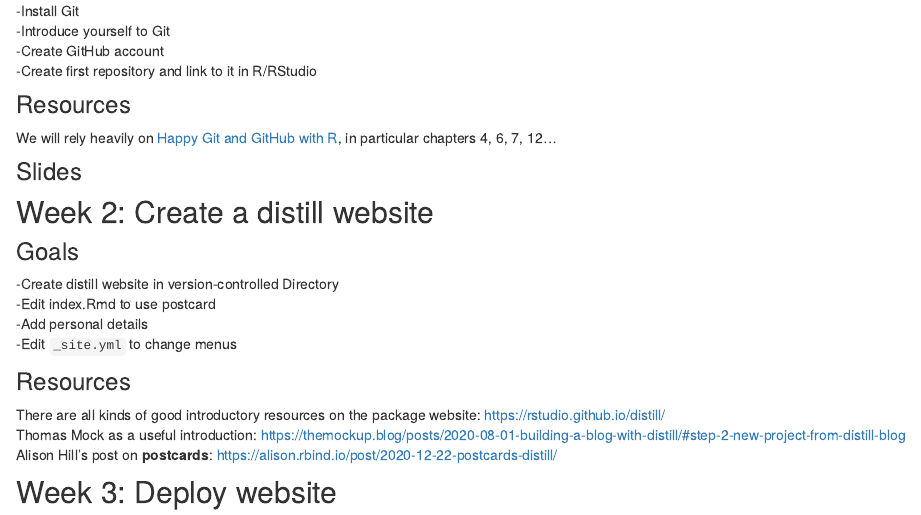
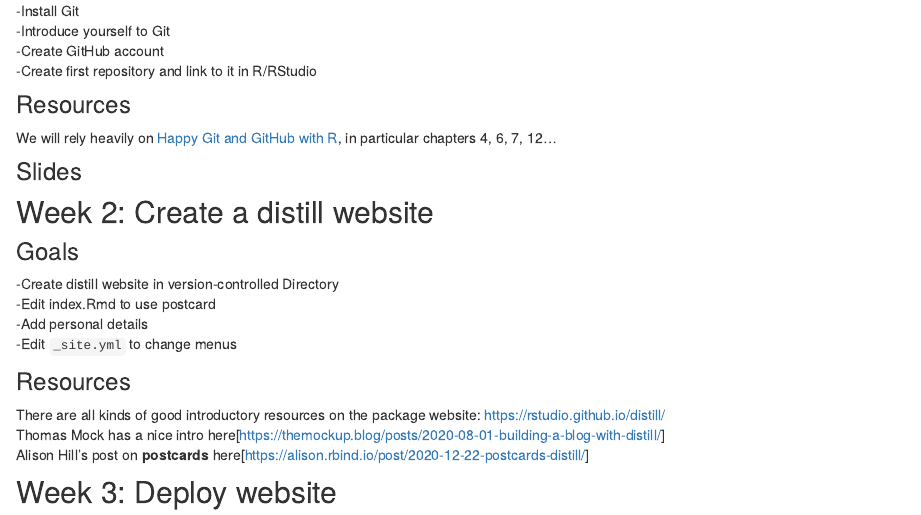
Before and after one commit to aosmith16/spring-r-topics, an R Markdown document (materials.Rmd): the page in a window 1100 px wide, from 220 px down. Rendered offline with R 4.5, knitr and Pandoc, with nearby package versions; drawn as R Markdown's standard HTML page in place of the format the file asks for.

Commit message:
Small fix to links

```diff
--- a/materials.Rmd
+++ b/materials.Rmd
@@ -42,7 +42,7 @@
 ### Resources
 
 There are all kinds of good introductory resources on the package website: https://rstudio.github.io/distill/
-Thomas Mock as a useful introduction: https://themockup.blog/posts/2020-08-01-building-a-blog-with-distill/#step-2-new-project-from-distill-blog
-Alison Hill's post on **postcards**: https://alison.rbind.io/post/2020-12-22-postcards-distill/
+Thomas Mock has a nice intro here[https://themockup.blog/posts/2020-08-01-building-a-blog-with-distill/]
+Alison Hill's post on **postcards** here[https://alison.rbind.io/post/2020-12-22-postcards-distill/]
 
 ## Week 3: Deploy website
```
Also changed, not shown: docs/search.json, 1 other file.
